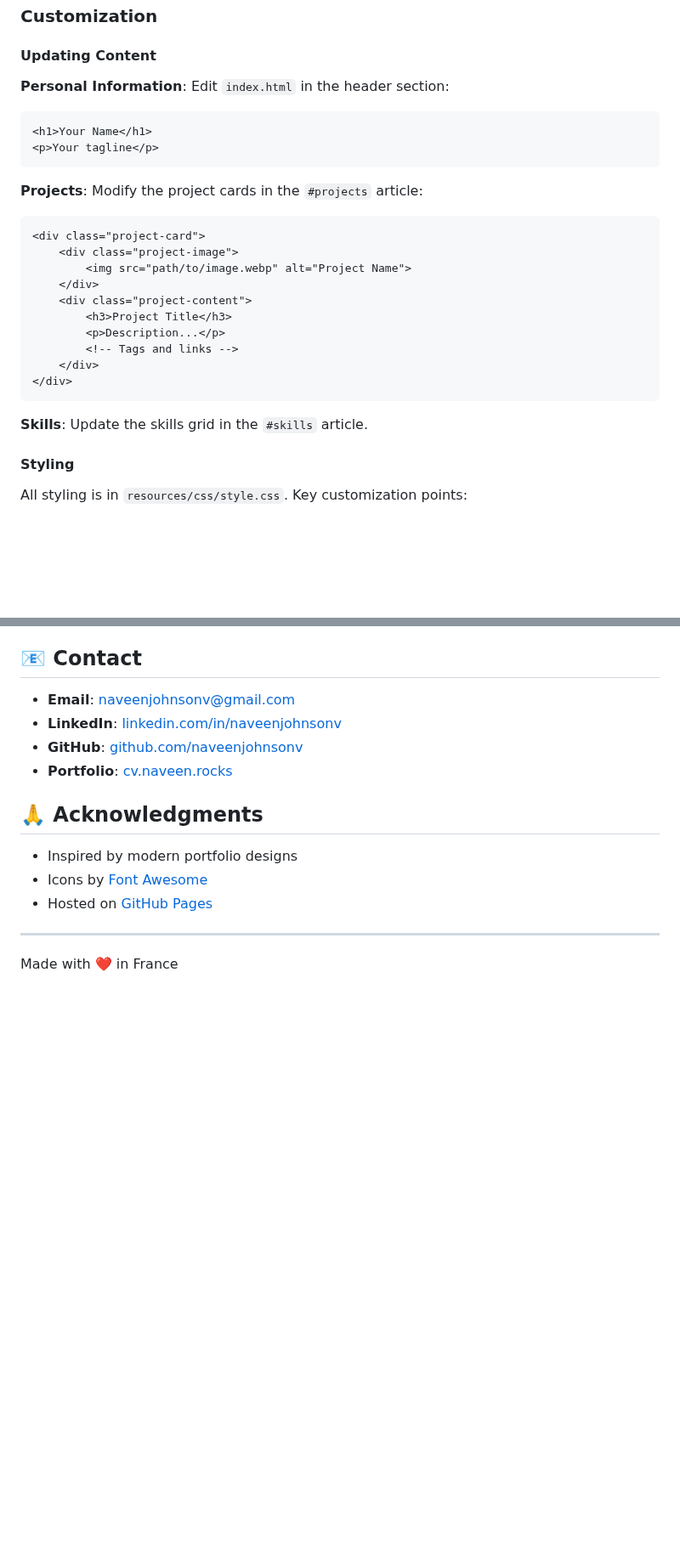
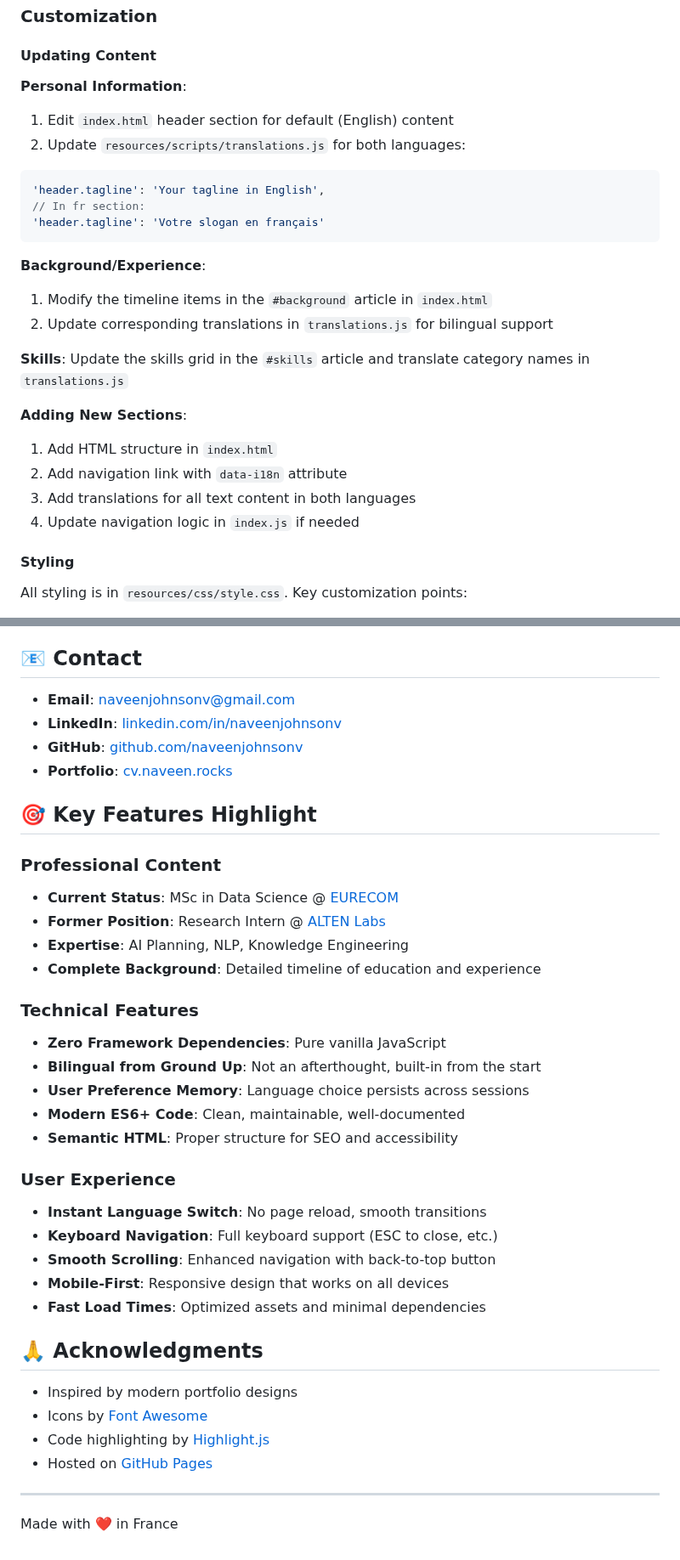
Before and after one commit to naveenjohnsonv/naveenjohnsonv.github.io, a Markdown page: README.md, 2 parts joined by grey strips. Shown at 85% size. Rendered like a GitHub page; blank space fills up the shorter version.

````diff
--- a/README.md
+++ b/README.md
@@ -105,27 +162,26 @@ php -S localhost:8000
 
 #### Updating Content
 
-**Personal Information**: Edit `index.html` in the header section:
-```html
-<h1>Your Name</h1>
-<p>Your tagline</p>
+**Personal Information**:
+1. Edit `index.html` header section for default (English) content
+2. Update `resources/scripts/translations.js` for both languages:
+```javascript
+'header.tagline': 'Your tagline in English',
+// In fr section:
+'header.tagline': 'Votre slogan en français'
 ```
 
-**Projects**: Modify the project cards in the `#projects` article:
-```html
-<div class="project-card">
-    <div class="project-image">
-        <img src="path/to/image.webp" alt="Project Name">
-    </div>
-    <div class="project-content">
-        <h3>Project Title</h3>
-        <p>Description...</p>
-        <!-- Tags and links -->
-    </div>
-</div>
-```
+**Background/Experience**:
+1. Modify the timeline items in the `#background` article in `index.html`
+2. Update corresponding translations in `translations.js` for bilingual support
 
-**Skills**: Update the skills grid in the `#skills` article.
+**Skills**: Update the skills grid in the `#skills` article and translate category names in `translations.js`
+
+**Adding New Sections**:
+1. Add HTML structure in `index.html`
+2. Add navigation link with `data-i18n` attribute
+3. Add translations for all text content in both languages
+4. Update navigation logic in `index.js` if needed
 
 #### Styling
 
@@ -209,10 +277,33 @@ Contributions, issues, and feature requests are welcome!
 - **GitHub**: [github.com/naveenjohnsonv](https://github.com/naveenjohnsonv)
 - **Portfolio**: [cv.naveen.rocks](http://cv.naveen.rocks)
 
+## 🎯 Key Features Highlight
+
+### Professional Content
+- **Current Status**: MSc in Data Science @ [EURECOM](https://www.eurecom.fr)
+- **Former Position**: Research Intern @ [ALTEN Labs](https://www.alten.com)
+- **Expertise**: AI Planning, NLP, Knowledge Engineering
+- **Complete Background**: Detailed timeline of education and experience
+
+### Technical Features
+- **Zero Framework Dependencies**: Pure vanilla JavaScript
+- **Bilingual from Ground Up**: Not an afterthought, built-in from the start
+- **User Preference Memory**: Language choice persists across sessions
+- **Modern ES6+ Code**: Clean, maintainable, well-documented
+- **Semantic HTML**: Proper structure for SEO and accessibility
+
+### User Experience
+- **Instant Language Switch**: No page reload, smooth transitions
+- **Keyboard Navigation**: Full keyboard support (ESC to close, etc.)
+- **Smooth Scrolling**: Enhanced navigation with back-to-top button
+- **Mobile-First**: Responsive design that works on all devices
+- **Fast Load Times**: Optimized assets and minimal dependencies
+
 ## 🙏 Acknowledgments
 
 - Inspired by modern portfolio designs
 - Icons by [Font Awesome](https://fontawesome.com)
+- Code highlighting by [Highlight.js](https://highlightjs.org)
 - Hosted on [GitHub Pages](https://pages.github.com)
 
 ---
````
Also changed, not shown: other parts of README.md (+95 -26 lines).
